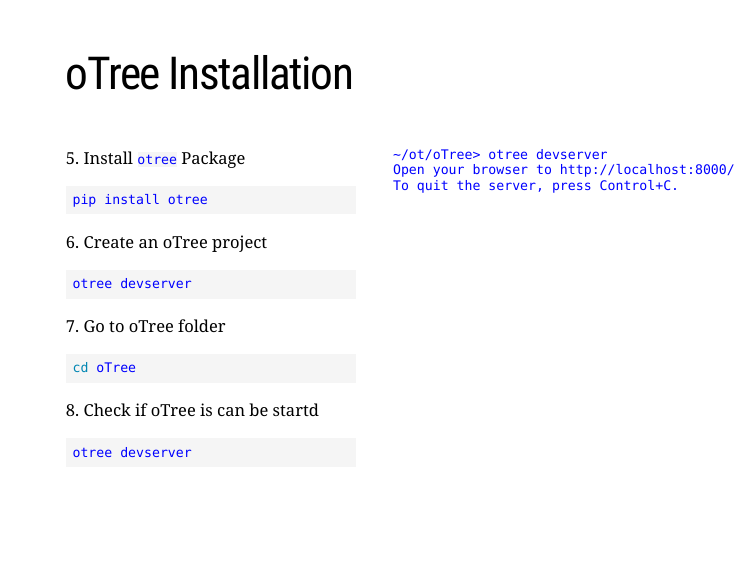
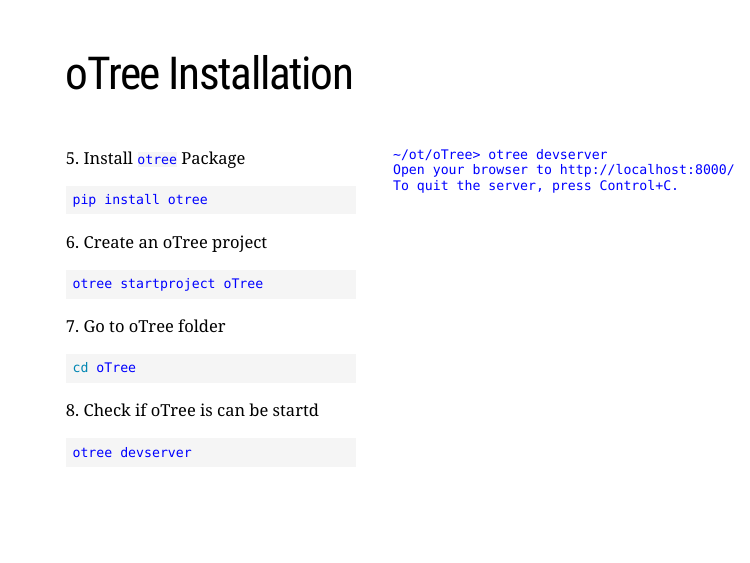
Before and after one commit to aseyq/cereb-otree, an R Markdown document (slides/otree_conceptual_overview.Rmd): page 9 of 19. The pictures show the slides in the output file slides/otree_conceptual_overview.html that the author committed with the source; the slides are laid out offline by our stand-in for remark.js, each with all of its steps uncovered, in fonts that may differ from those the slides ask for, and without slide numbers, shadows or browser add-ons.

Commit message:
fix otree startproject typo

````diff
--- a/slides/otree_conceptual_overview.Rmd
+++ b/slides/otree_conceptual_overview.Rmd
@@ -169,7 +169,7 @@
 
 6\. Create an oTree project
   ```{bash, eval=FALSE}
-  otree devserver
+  otree startproject oTree
   ```
 
 
````
Also changed, not shown: slides/otree_conceptual_overview.html.
